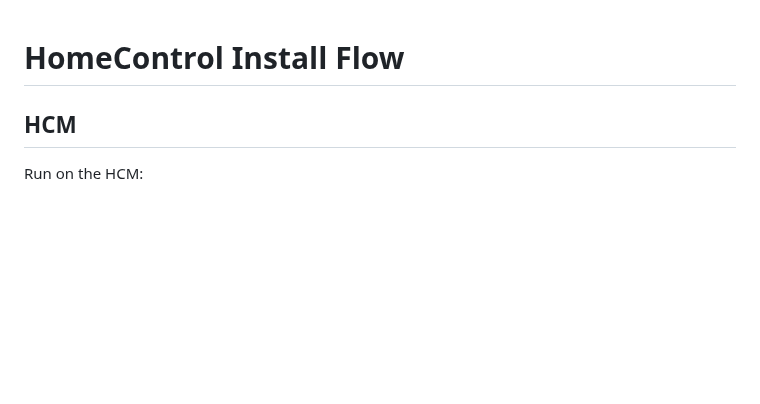
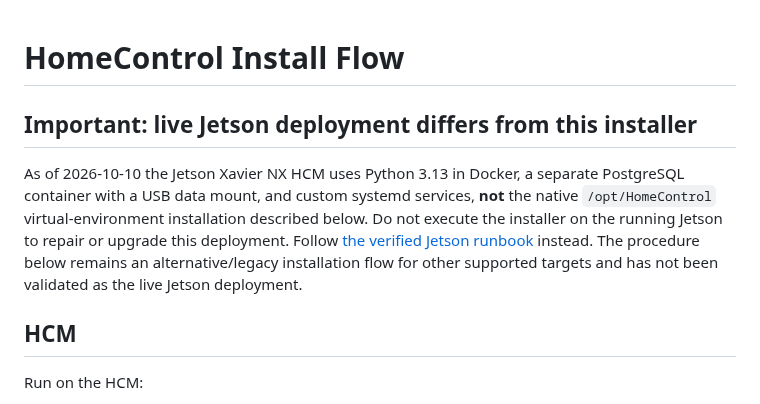
Before and after one commit to pengels22/HomeControl, a Markdown page: 06_config/INSTALL.md, the part around the change. Rendered like a GitHub page; blank space fills up the shorter version.

Commit message:
Clarify verified Jetson deployment in 06_config/INSTALL.md

```diff
--- a/06_config/INSTALL.md
+++ b/06_config/INSTALL.md
@@ -1,4 +1,9 @@
 # HomeControl Install Flow
+
+## Important: live Jetson deployment differs from this installer
+
+As of 2026-10-10 the Jetson Xavier NX HCM uses Python 3.13 in Docker, a separate PostgreSQL container with a USB data mount, and custom systemd services, **not** the native `/opt/HomeControl` virtual-environment installation described below. Do not execute the installer on the running Jetson to repair or upgrade this deployment. Follow [the verified Jetson runbook](../09_documentation/JETSON_HCM_DEPLOYMENT_2026-10-10.md) instead. The procedure below remains an alternative/legacy installation flow for other supported targets and has not been validated as the live Jetson deployment.
+
 
 ## HCM
 
```
